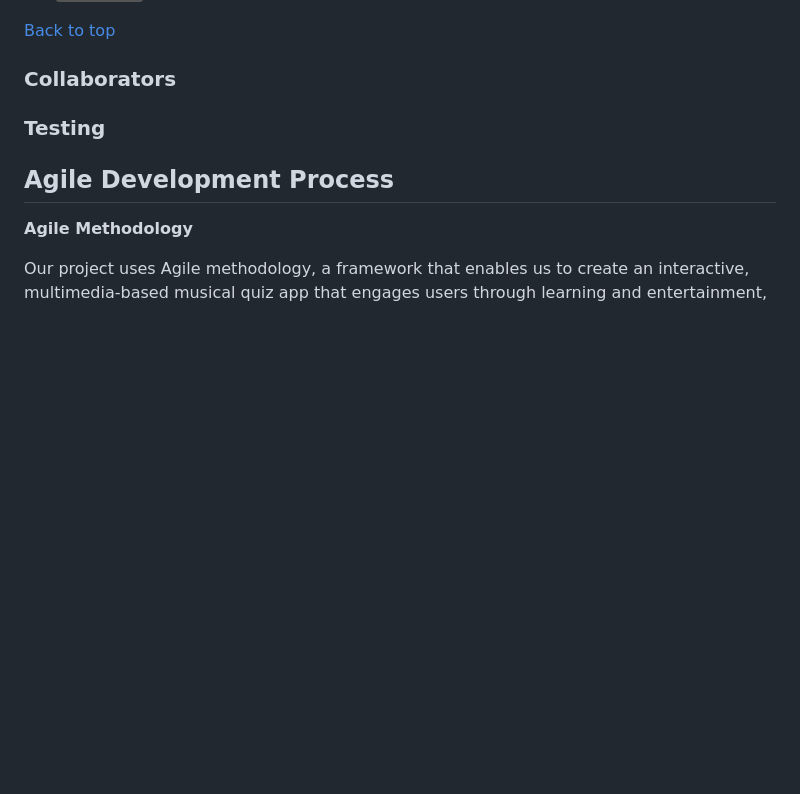
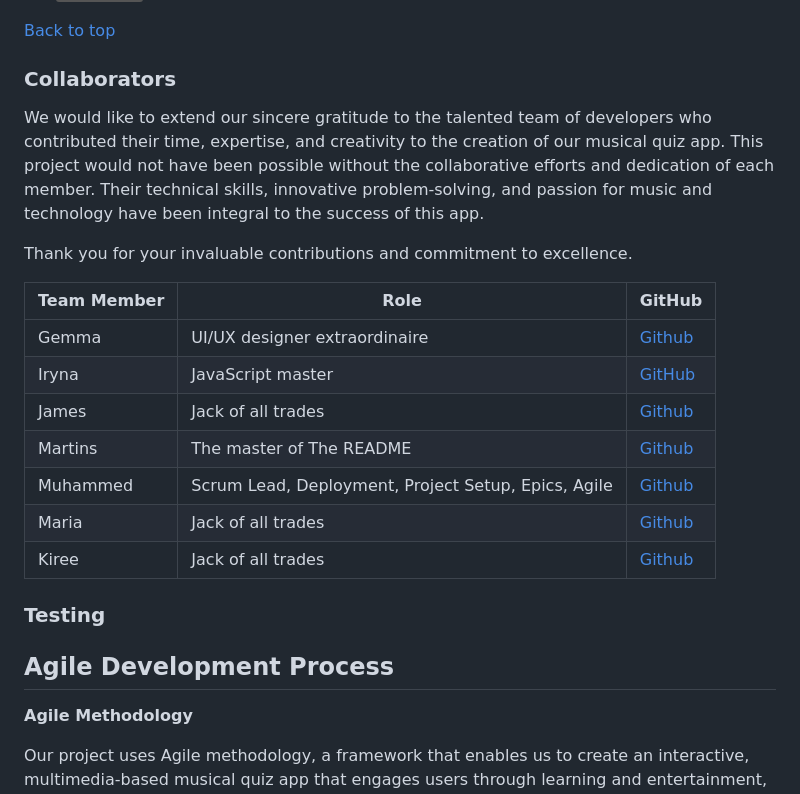
Before and after one commit to md-ash-dot/classical-music-hackathon, a Markdown page: README.md, the part around the change. Rendered like a GitHub page; badges without logos; blank space fills up the shorter version.

Commit message:
add collaborators team to README

```diff
--- a/README.md
+++ b/README.md
@@ -111,6 +111,21 @@ We've used [Balsamiq](https://balsamiq.com/wireframes) to design our site wirefr
 [Back to top](#Melomaniac)
 
 ### Collaborators
+
+We would like to extend our sincere gratitude to the talented team of developers who contributed their time, expertise, and creativity to the creation of our musical quiz app. This project would not have been possible without the collaborative efforts and dedication of each member. Their technical skills, innovative problem-solving, and passion for music and technology have been integral to the success of this app.
+
+Thank you for your invaluable contributions and commitment to excellence.
+
+| Team Member | Role | GitHub |
+| --- | --- | --- |
+| Gemma | UI/UX designer extraordinaire | [Github](https://github.com/GemmaButcher-dev) |
+| Iryna | JavaScript master | [GitHub](https://github.com/irasan) |
+| James | Jack of all trades | [Github](https://github.com/broken-helix) |
+| Martins | The master of The README | [Github](https://github.com/Ebuka-martins) |
+| Muhammed | Scrum Lead, Deployment, Project Setup, Epics, Agile | [Github](https://github.com/md-ash-dot/) |
+| Maria | Jack of all trades | [Github](https://github.com/maria-grozova) |
+| Kiree |  Jack of all trades | [Github](https://github.com/Swewi) |
+
 
 ### Testing
 
```
